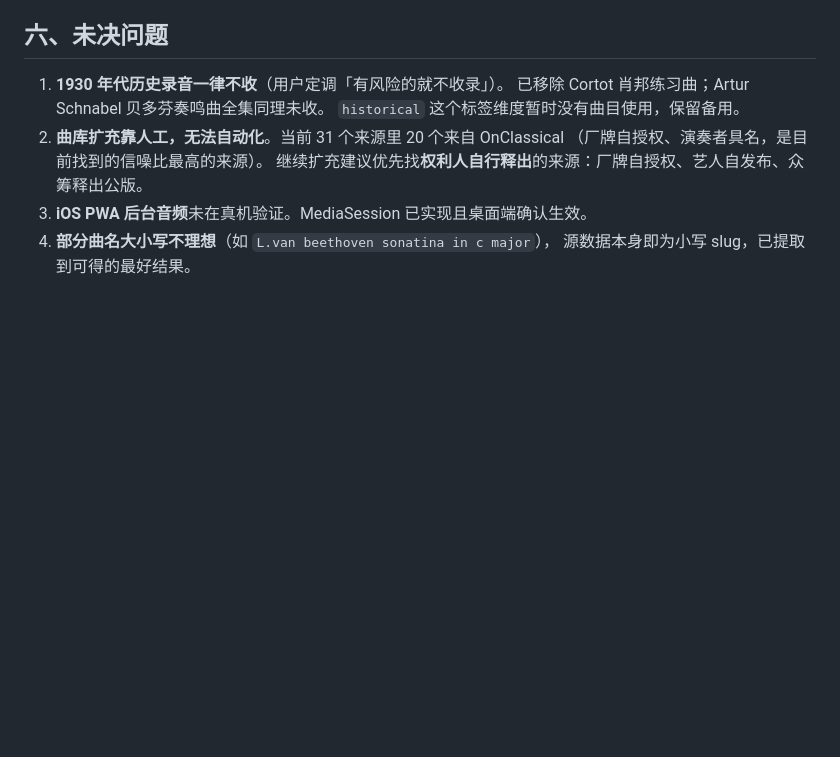
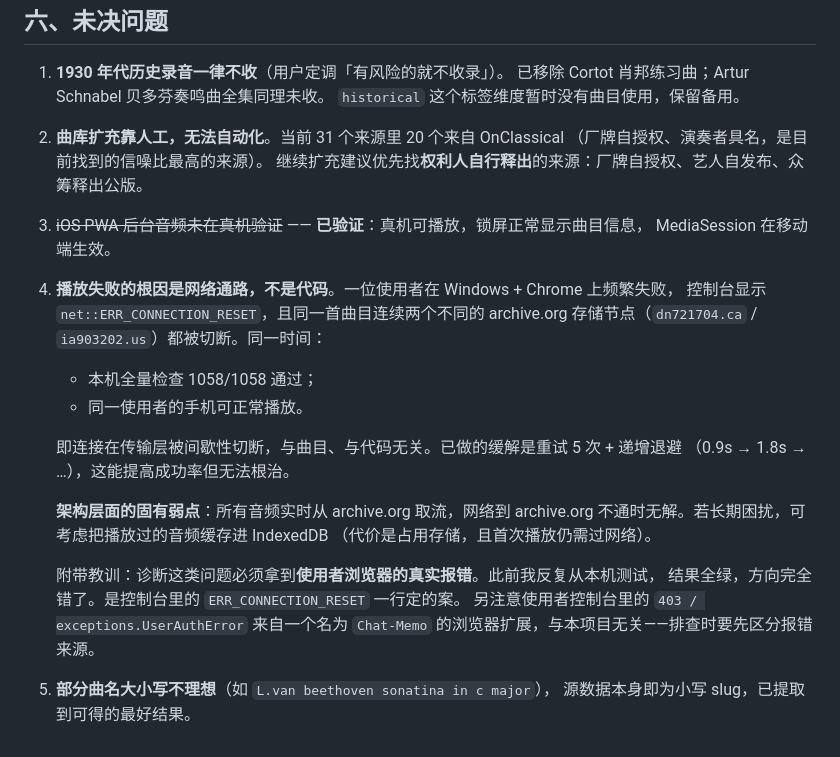
Before and after one commit to Medill-East/PWE-Music-Player, a Markdown page: docs/journal/2026-07-29-curation-decisions.md, the part around the change. Drawn GitHub-style; blank space fills up the shorter version.

Commit message:
Record that mobile playback and lock-screen controls are verified
Also writes down the connection-reset diagnosis: the failures were a
network path, not the code. Testing only from my own machine returned all
green and pointed the investigation the wrong way for several rounds.

Co-Authored-By: Claude Opus 5 <noreply@anthropic.com>

```diff
--- a/docs/journal/2026-07-29-curation-decisions.md
+++ b/docs/journal/2026-07-29-curation-decisions.md
@@ -129,6 +129,25 @@ OnClassical 把曲名存成 `{演奏者}_{专辑slug}_{序号}_{真实曲名}`
 2. **曲库扩充靠人工，无法自动化**。当前 31 个来源里 20 个来自 OnClassical
    （厂牌自授权、演奏者具名，是目前找到的信噪比最高的来源）。
    继续扩充建议优先找**权利人自行释出**的来源：厂牌自授权、艺人自发布、众筹释出公版。
-3. **iOS PWA 后台音频**未在真机验证。MediaSession 已实现且桌面端确认生效。
+3. ~~iOS PWA 后台音频未在真机验证~~ —— **已验证**：真机可播放，锁屏正常显示曲目信息，
+   MediaSession 在移动端生效。
+
+5. **播放失败的根因是网络通路，不是代码**。一位使用者在 Windows + Chrome 上频繁失败，
+   控制台显示 `net::ERR_CONNECTION_RESET`，且同一首曲目连续两个不同的 archive.org
+   存储节点（`dn721704.ca` / `ia903202.us`）都被切断。同一时间：
+   - 本机全量检查 1058/1058 通过；
+   - 同一使用者的手机可正常播放。
+
+   即连接在传输层被间歇性切断，与曲目、与代码无关。已做的缓解是重试 5 次 + 递增退避
+   （0.9s → 1.8s → …），这能提高成功率但无法根治。
+
+   **架构层面的固有弱点**：所有音频实时从 archive.org 取流，网络到 archive.org
+   不通时无解。若长期困扰，可考虑把播放过的音频缓存进 IndexedDB
+   （代价是占用存储，且首次播放仍需过网络）。
+
+   附带教训：诊断这类问题必须拿到**使用者浏览器的真实报错**。此前我反复从本机测试，
+   结果全绿，方向完全错了。是控制台里的 `ERR_CONNECTION_RESET` 一行定的案。
+   另注意使用者控制台里的 `403 / exceptions.UserAuthError` 来自一个名为 `Chat-Memo`
+   的浏览器扩展，与本项目无关——排查时要先区分报错来源。
 4. **部分曲名大小写不理想**（如 `L.van beethoven sonatina in c major`），
    源数据本身即为小写 slug，已提取到可得的最好结果。
```
